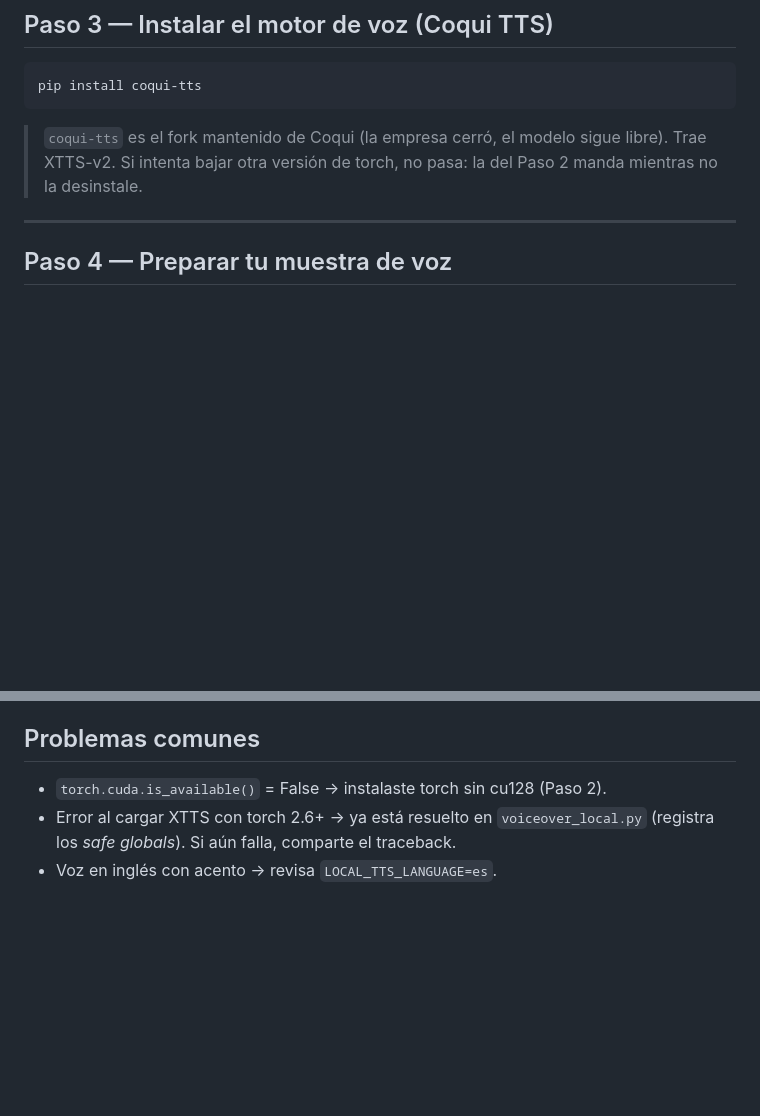
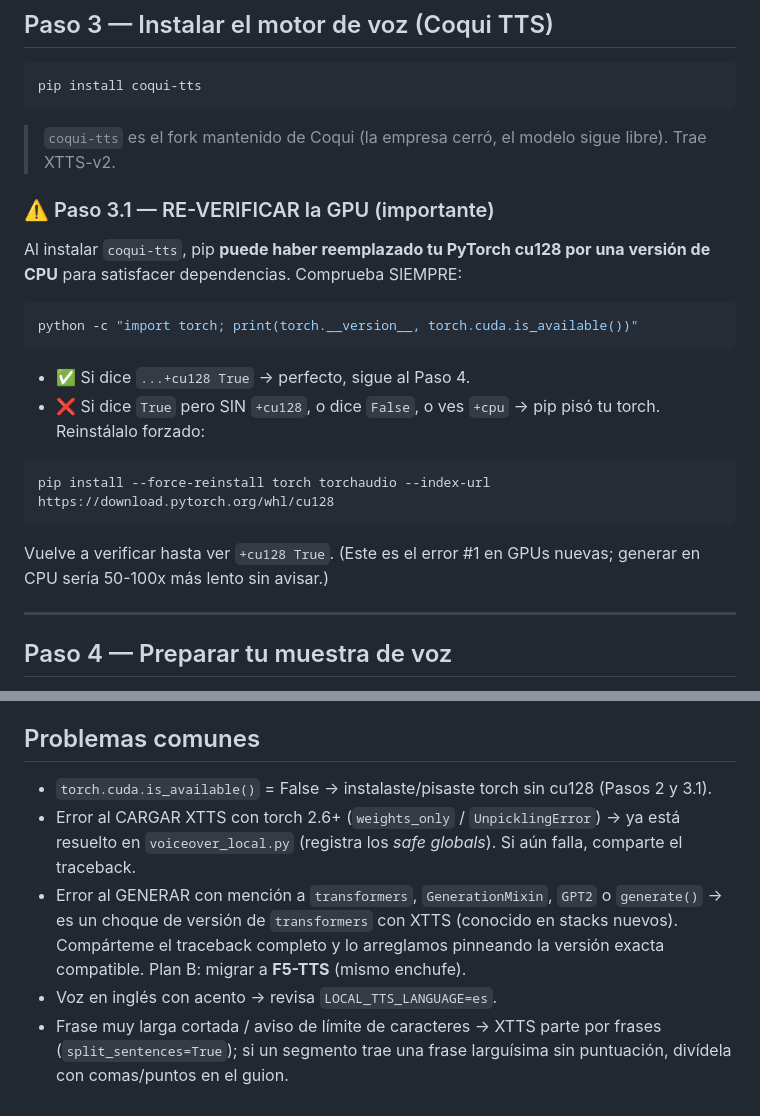
Before and after one commit to MichaelsZapatac7/Videos_con_IA, a Markdown page: SETUP_VOZ_LOCAL.md, 2 parts joined by grey strips. GitHub-like rendering; blank space fills up the shorter version.

Commit message:
docs(voz): blindar setup tras auditoria (torch cu128 + transformers)
- Paso 3.1: re-verificar y forzar reinstalacion de torch cu128 si coqui-tts
  lo reemplaza por build de CPU (riesgo real en GPUs nuevas)
- Troubleshooting: choque de transformers con XTTS y limite de frase

Co-Authored-By: Claude Opus 4.8 <noreply@anthropic.com>
Claude-Session: https://claude.ai/code/session_01XoEHQq51LjnKPGy1sLMVcj

````diff
--- a/SETUP_VOZ_LOCAL.md
+++ b/SETUP_VOZ_LOCAL.md
@@ -60,8 +60,27 @@ pip install coqui-tts
 ```
 
 > `coqui-tts` es el fork mantenido de Coqui (la empresa cerró, el modelo sigue
-> libre). Trae XTTS-v2. Si intenta bajar otra versión de torch, no pasa:
-> la del Paso 2 manda mientras no la desinstale.
+> libre). Trae XTTS-v2.
+
+### ⚠️ Paso 3.1 — RE-VERIFICAR la GPU (importante)
+
+Al instalar `coqui-tts`, pip **puede haber reemplazado tu PyTorch cu128 por una
+versión de CPU** para satisfacer dependencias. Comprueba SIEMPRE:
+
+```powershell
+python -c "import torch; print(torch.__version__, torch.cuda.is_available())"
+```
+
+- ✅ Si dice `...+cu128 True` → perfecto, sigue al Paso 4.
+- ❌ Si dice `True` pero SIN `+cu128`, o dice `False`, o ves `+cpu` →
+  pip pisó tu torch. Reinstálalo forzado:
+
+```powershell
+pip install --force-reinstall torch torchaudio --index-url https://download.pytorch.org/whl/cu128
+```
+
+Vuelve a verificar hasta ver `+cu128 True`. (Este es el error #1 en GPUs nuevas;
+generar en CPU sería 50-100x más lento sin avisar.)
 
 ---
 
@@ -129,7 +148,16 @@ Para volver a ElevenLabs en cualquier momento: `TTS_PROVIDER=elevenlabs`.
   reusando el mismo "enchufe" (`voiceover_local.py`). Pídeselo a Claude.
 
 ## Problemas comunes
-- `torch.cuda.is_available()` = False → instalaste torch sin cu128 (Paso 2).
-- Error al cargar XTTS con torch 2.6+ → ya está resuelto en `voiceover_local.py`
-  (registra los *safe globals*). Si aún falla, comparte el traceback.
+- `torch.cuda.is_available()` = False → instalaste/pisaste torch sin cu128
+  (Pasos 2 y 3.1).
+- Error al CARGAR XTTS con torch 2.6+ (`weights_only` / `UnpicklingError`) → ya
+  está resuelto en `voiceover_local.py` (registra los *safe globals*). Si aún
+  falla, comparte el traceback.
+- Error al GENERAR con mención a `transformers`, `GenerationMixin`, `GPT2` o
+  `generate()` → es un choque de versión de `transformers` con XTTS (conocido en
+  stacks nuevos). Compárteme el traceback completo y lo arreglamos pinneando la
+  versión exacta compatible. Plan B: migrar a **F5-TTS** (mismo enchufe).
 - Voz en inglés con acento → revisa `LOCAL_TTS_LANGUAGE=es`.
+- Frase muy larga cortada / aviso de límite de caracteres → XTTS parte por
+  frases (`split_sentences=True`); si un segmento trae una frase larguísima sin
+  puntuación, divídela con comas/puntos en el guion.
````
